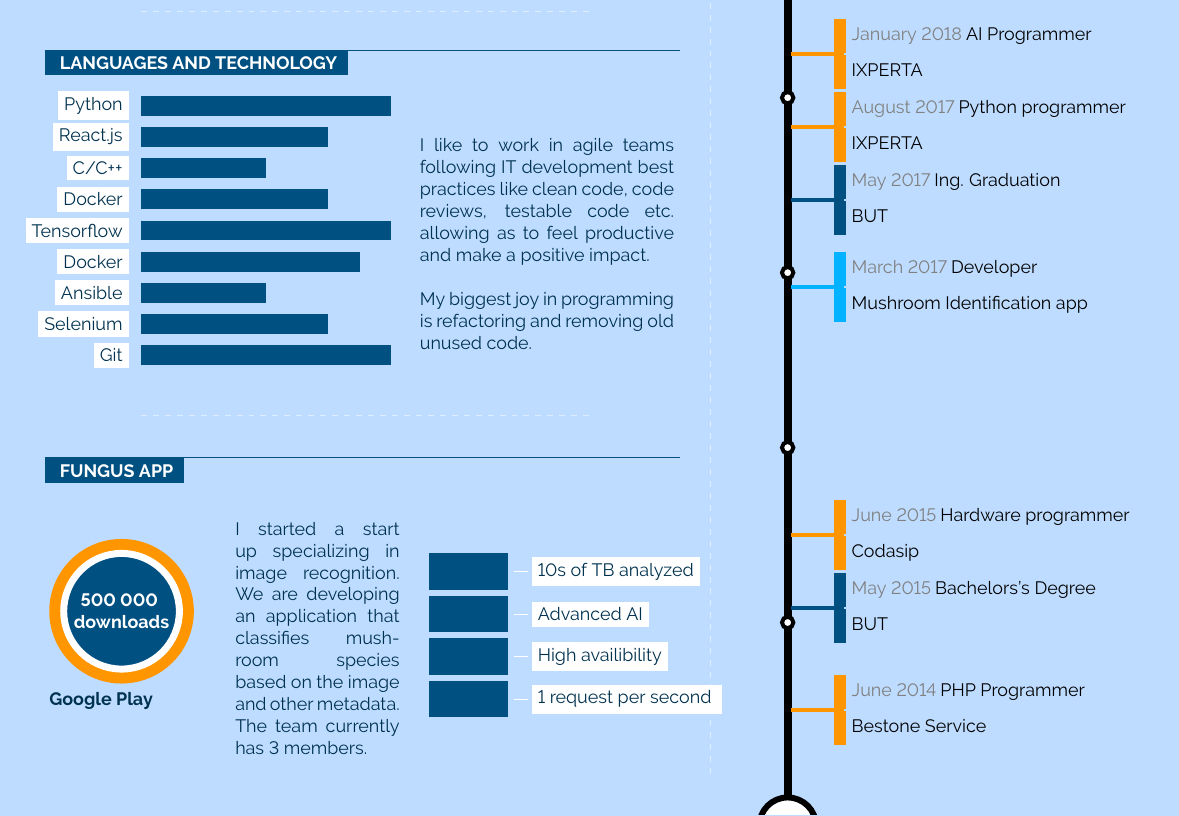
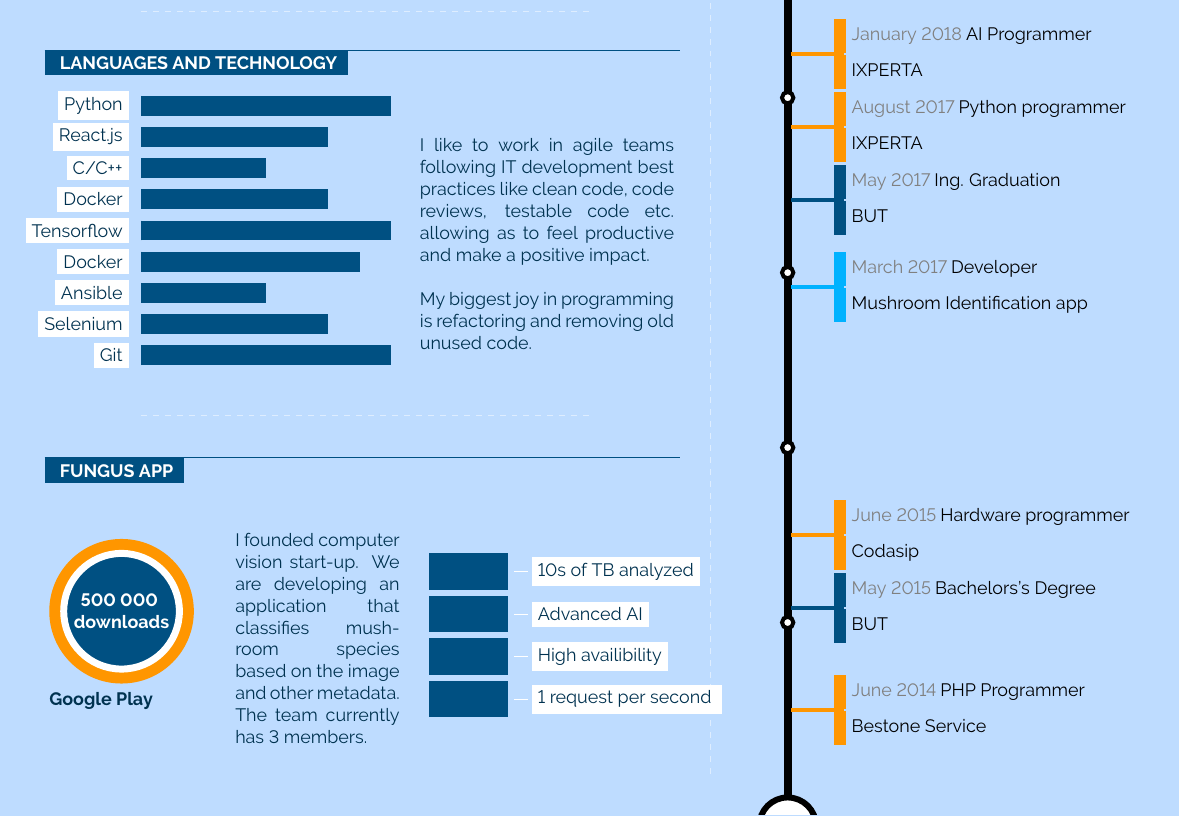
Before and after one commit to dominikbrno/cv, a LaTeX document (dominik.tex): part of page 1 of 2, cut so that both start at the same text. Compiled offline with pdfLaTeX.

Commit message:
better text

```diff
--- a/dominik.tex
+++ b/dominik.tex
@@ -485,7 +485,7 @@
 
 		% TEXT BOX
 		\parbox[b][3cm][c]{2.9cm}{
-			\textcolor{textcol}{I started a start up specializing in image recognition. We are developing an application that classifies mushroom species based on the image and other metadata. The team currently has 3 members. }
+			\textcolor{textcol}{I founded computer vision start-up. We are developing an application that classifies mushroom species based on the image and other metadata. The team currently has 3 members. }
 		}
 
 		% SQUARE BARS
```
Also changed, not shown: dominik.pdf, 1 other file.
